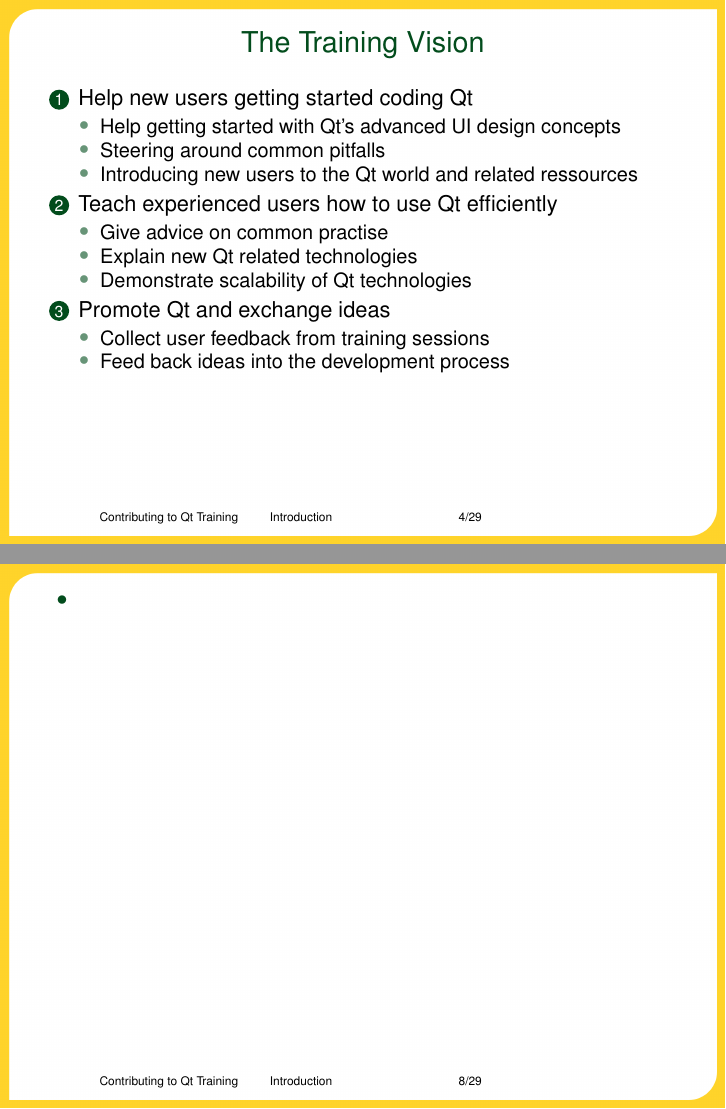
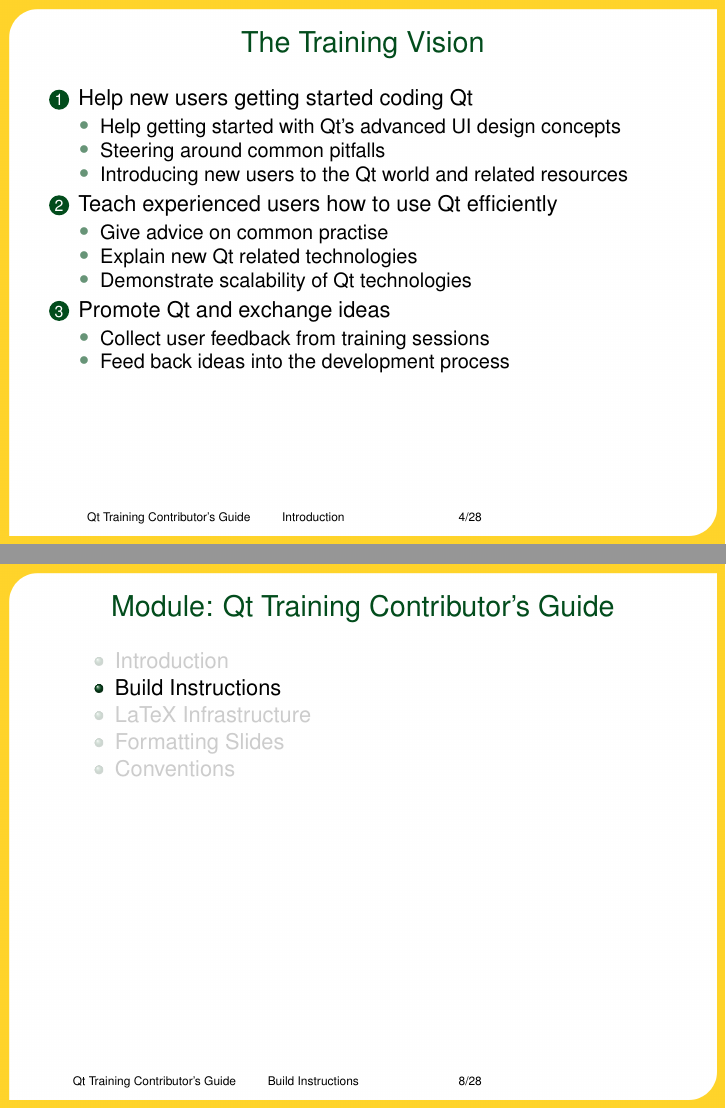
Before and after one commit to enricop/qt-training, LaTeX slides (slides/contributors-guide/contributors-guide.tex, which reads slides/contributors-guide/content.tex, slides/contributors-guide/introduction.tex): pages 4 and 8 of 29 before the commit and pages 4 and 8 of 28 after it, joined at a grey line. Compiled offline with pdfLaTeX; a LaTeX package or settings file that is missing is left out.

Commit message:
Cleanups and fixes.

```diff
--- a/slides/contributors-guide/content.tex
+++ b/slides/contributors-guide/content.tex
@@ -1,4 +1,4 @@
-\section{Contributing to Qt Training}
+\section{Qt Training Contributor's Guide}
 \input{contributors-guide/introduction}
 \input{contributors-guide/build-instructions}
 \input{contributors-guide/latex-infrastructure}
--- a/slides/contributors-guide/contributors-guide.tex
+++ b/slides/contributors-guide/contributors-guide.tex
@@ -3,7 +3,7 @@
 \input{config}
 \input{base}
 
-\coursetitle{Qt Training - Contributer's Guide}
+\coursetitle{Qt Training Contributer's Guide}
 
 \begin{document}
   \input{frontpage}
--- a/slides/contributors-guide/introduction.tex
+++ b/slides/contributors-guide/introduction.tex
@@ -7,7 +7,7 @@
     \begin{itemize}
       \item Help getting started with Qt's advanced UI design concepts
       \item Steering around common pitfalls
-      \item Introducing new users to the Qt world and related ressources
+      \item Introducing new users to the Qt world and related resources
     \end{itemize}
     \item Teach experienced users how to use Qt efficiently
     \begin{itemize}
@@ -64,10 +64,3 @@
     \item If you want to contribute your changes, take a look at the Contributor's Guide
   \end{itemize}
 \end{slide}
-
-\begin{slide}
-  \frametitle{}
-  \begin{itemize}
-    \item
-  \end{itemize}
-\end{slide}
```
Also changed, not shown: slides/contributors-guide/formatting-slides.tex (+0 -3 lines).
